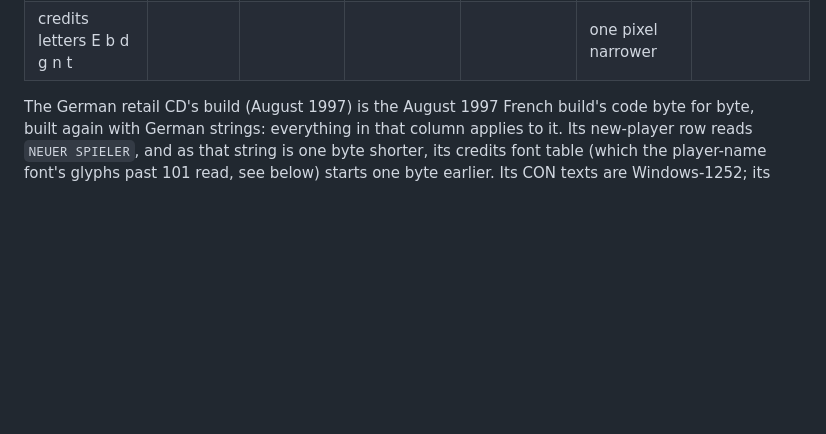
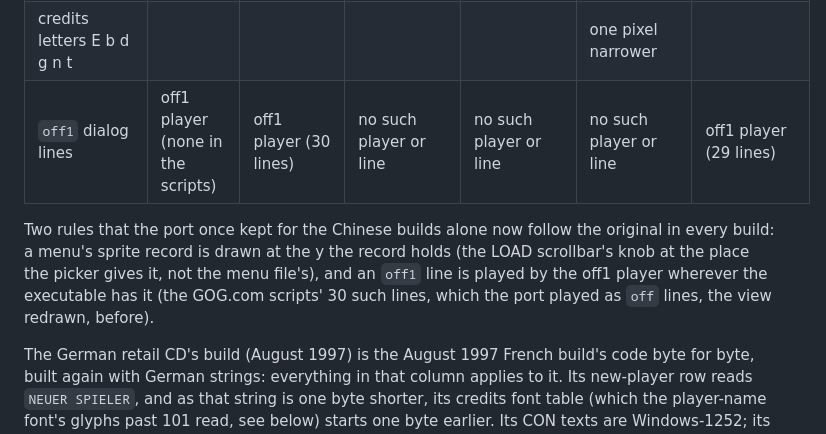
Before and after one commit to ripleyXLR8/atlantis-native, a Markdown page: docs/TECHNICAL.md, the part around the change. Drawn GitHub-style; blank space fills up the shorter version.

Commit message:
List the off1 player among the build differences
Add a row for the off1 dialog lines to the table of build differences
and say that the menu sprite record's stored y and the off1 player now
follow the original in every build, not only in the Chinese ones.

Co-Authored-By: Claude Opus 5.5 <noreply@anthropic.com>
Claude-Session: https://claude.ai/code/session_01VGrHFwNfM3puZfkMd6RjoY

```diff
--- a/docs/TECHNICAL.md
+++ b/docs/TECHNICAL.md
@@ -330,6 +330,14 @@ differences that change what a player sees follow the build:
 | LOADMUSIK / DELMUSIK | as listed | as listed | nothing when the first track plays | as listed | nothing when the first track plays; LOADMUSIK only at a current music volume of 5 or more, and all or nothing on its first track | as listed |
 | StartMusik of the playing track | fade-in re-armed | fade-in re-armed | fade-in re-armed | fade-in re-armed | nothing | fade-in re-armed |
 | credits letters E b d g n t | | | | | one pixel narrower | |
+| `off1` dialog lines | off1 player (none in the scripts) | off1 player (30 lines) | no such player or line | no such player or line | no such player or line | off1 player (29 lines) |
+
+Two rules that the port once kept for the Chinese builds alone now follow
+the original in every build: a menu's sprite record is drawn at the y the
+record holds (the LOAD scrollbar's knob at the place the picker gives it,
+not the menu file's), and an `off1` line is played by the off1 player
+wherever the executable has it (the GOG.com scripts' 30 such lines,
+which the port played as `off` lines, the view redrawn, before).
 
 The German retail CD's build (August 1997) is the August 1997 French
 build's code byte for byte, built again with German strings: everything
```
